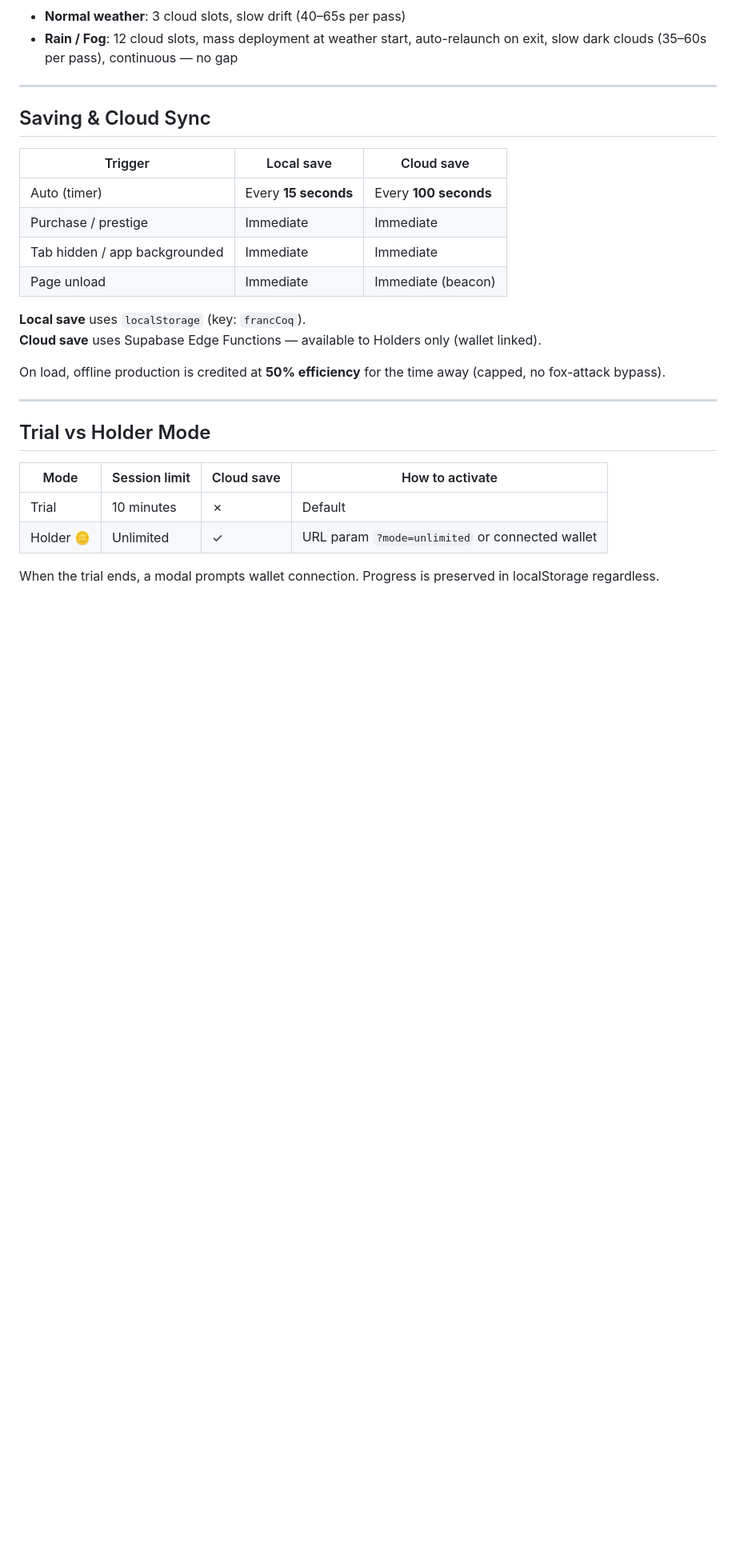
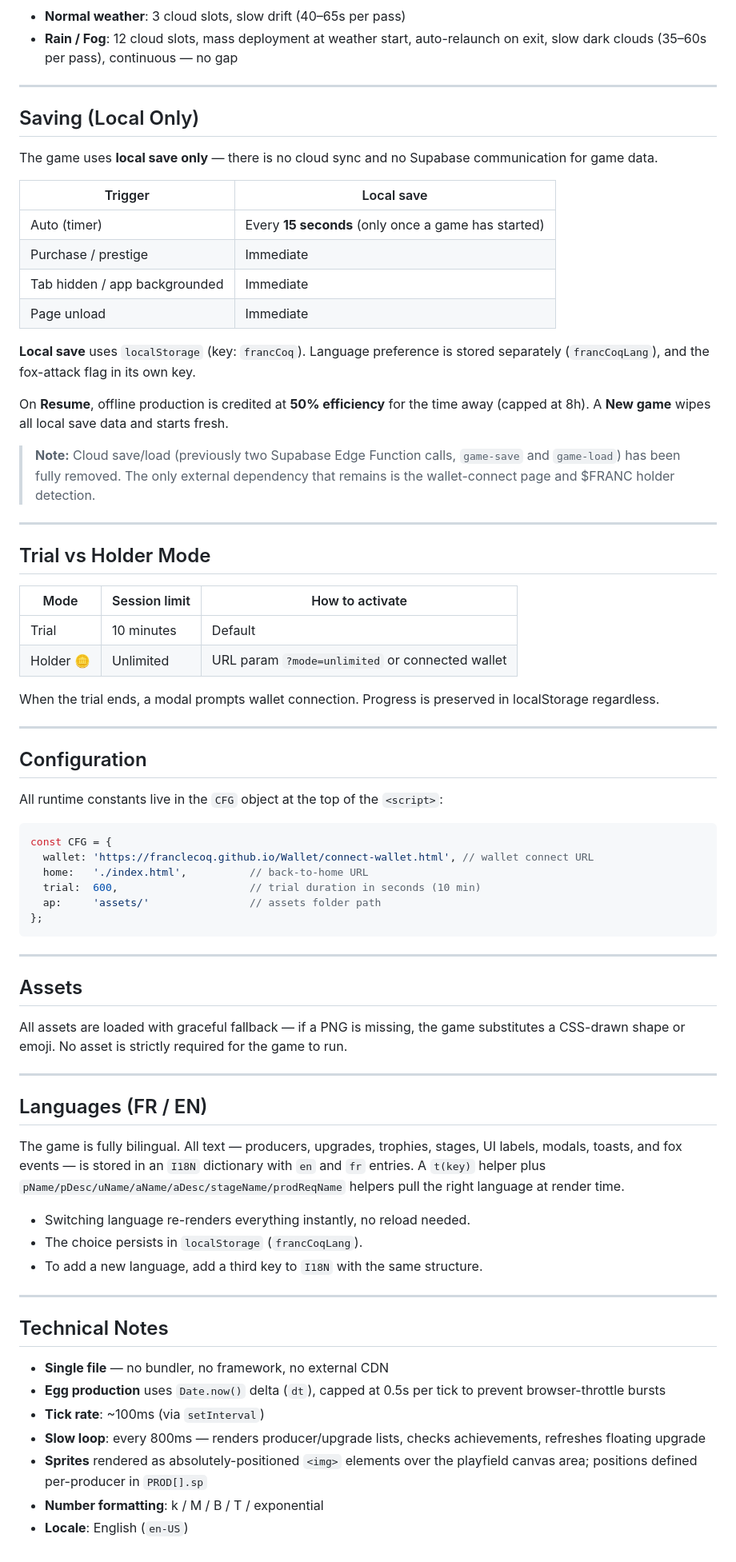
Before and after one commit to FrancLeCoq/EggClicker, a Markdown page: README.md, the part around one of its changes. Shown at 80% size. Drawn GitHub-style; blank space fills up the shorter version.

````diff
--- a/README.md
+++ b/README.md
@@ -173,27 +234,73 @@ The default background track is `ferme.mp3`. When the player purchases the **Soo
 
 ---
 
-## Saving & Cloud Sync
+## Saving (Local Only)
 
-| Trigger | Local save | Cloud save |
-|---|---|---|
-| Auto (timer) | Every **15 seconds** | Every **100 seconds** |
-| Purchase / prestige | Immediate | Immediate |
-| Tab hidden / app backgrounded | Immediate | Immediate |
-| Page unload | Immediate | Immediate (beacon) |
+The game uses **local save only** — there is no cloud sync and no Supabase communication for game data.
 
-**Local save** uses `localStorage` (key: `francCoq`).
-**Cloud save** uses Supabase Edge Functions — available to Holders only (wallet linked).
+| Trigger | Local save |
+|---|---|
+| Auto (timer) | Every **15 seconds** (only once a game has started) |
+| Purchase / prestige | Immediate |
+| Tab hidden / app backgrounded | Immediate |
+| Page unload | Immediate |
 
-On load, offline production is credited at **50% efficiency** for the time away (capped, no fox-attack bypass).
+**Local save** uses `localStorage` (key: `francCoq`). Language preference is stored separately (`francCoqLang`), and the fox-attack flag in its own key.
+
+On **Resume**, offline production is credited at **50% efficiency** for the time away (capped at 8h). A **New game** wipes all local save data and starts fresh.
+
+> **Note:** Cloud save/load (previously two Supabase Edge Function calls, `game-save` and `game-load`) has been fully removed. The only external dependency that remains is the wallet-connect page and $FRANC holder detection.
 
 ---
 
 ## Trial vs Holder Mode
 
-| Mode | Session limit | Cloud save | How to activate |
-|---|---|---|---|
-| Trial | 10 minutes | ✗ | Default |
-| Holder 🪙 | Unlimited | ✓ | URL param `?mode=unlimited` or connected wallet |
+| Mode | Session limit | How to activate |
+|---|---|---|
+| Trial | 10 minutes | Default |
+| Holder 🪙 | Unlimited | URL param `?mode=unlimited` or connected wallet |
 
 When the trial ends, a modal prompts wallet connection. Progress is preserved in localStorage regardless.
+
+---
+
+## Configuration
+
+All runtime constants live in the `CFG` object at the top of the `<script>`:
+
+```js
+const CFG = {
+  wallet: 'https://franclecoq.github.io/Wallet/connect-wallet.html', // wallet connect URL
+  home:   './index.html',          // back-to-home URL
+  trial:  600,                     // trial duration in seconds (10 min)
+  ap:     'assets/'                // assets folder path
+};
+```
+
+---
+
+## Assets
+
+All assets are loaded with graceful fallback — if a PNG is missing, the game substitutes a CSS-drawn shape or emoji. No asset is strictly required for the game to run.
+
+---
+
+## Languages (FR / EN)
+
+The game is fully bilingual. All text — producers, upgrades, trophies, stages, UI labels, modals, toasts, and fox events — is stored in an `I18N` dictionary with `en` and `fr` entries. A `t(key)` helper plus `pName/pDesc/uName/aName/aDesc/stageName/prodReqName` helpers pull the right language at render time.
+
+- Switching language re-renders everything instantly, no reload needed.
+- The choice persists in `localStorage` (`francCoqLang`).
+- To add a new language, add a third key to `I18N` with the same structure.
+
+---
+
+## Technical Notes
+
+- **Single file** — no bundler, no framework, no external CDN
+- **Egg production** uses `Date.now()` delta (`dt`), capped at 0.5s per tick to prevent browser-throttle bursts
+- **Tick rate**: ~100ms (via `setInterval`)
+- **Slow loop**: every 800ms — renders producer/upgrade lists, checks achievements, refreshes floating upgrade
+- **Sprites** rendered as absolutely-positioned `<img>` elements over the playfield canvas area; positions defined per-producer in `PROD[].sp`
+- **Number formatting**: k / M / B / T / exponential
+- **Locale**: English (`en-US`)
````
Also changed, not shown: other parts of README.md (+61 -0 lines).
